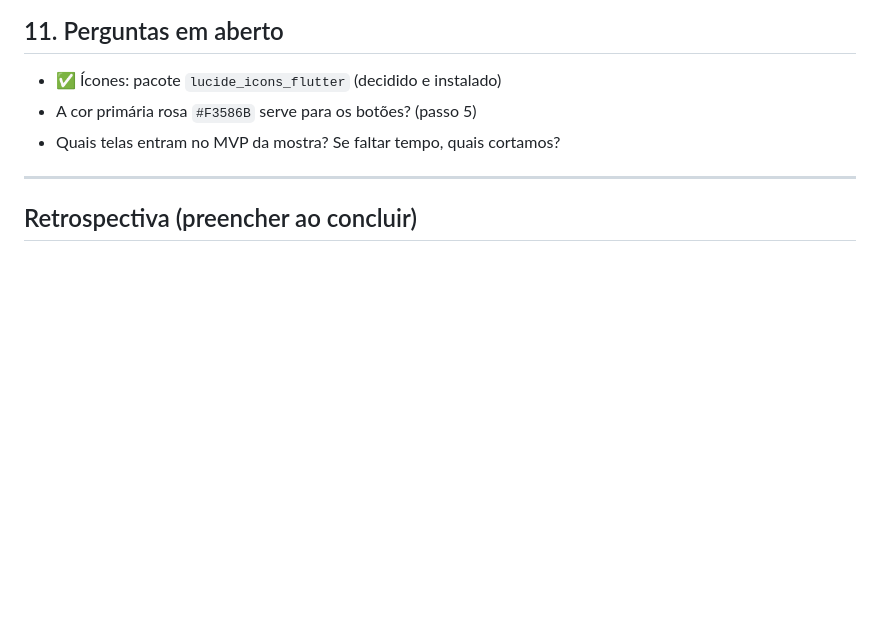
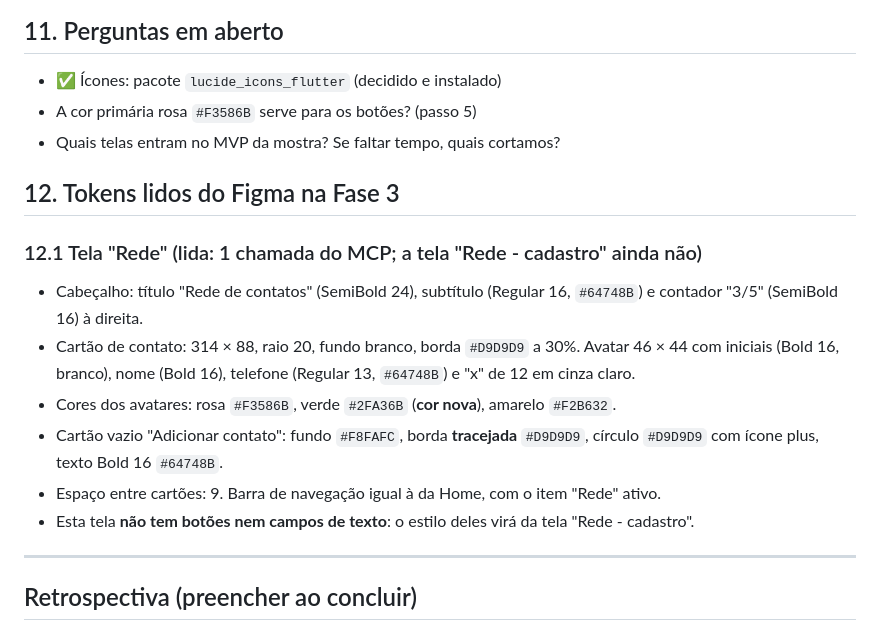
Before and after one commit to gabbiefl/ada_app, a Markdown page: docs/planejamento/fase-03-telas-estaticas.md, the part around one of its changes. Rendered like a GitHub page; blank space fills up the shorter version.

Commit message:
docs: registra os tokens da tela Rede no plano da Fase 3

```diff
--- a/docs/planejamento/fase-03-telas-estaticas.md
+++ b/docs/planejamento/fase-03-telas-estaticas.md
@@ -73,6 +73,16 @@ O app mostra a Home com o visual do design (saudação, símbolo central, cards
 - A cor primária rosa `#F3586B` serve para os botões? (passo 5)
 - Quais telas entram no MVP da mostra? Se faltar tempo, quais cortamos?
 
+## 12. Tokens lidos do Figma na Fase 3
+
+### 12.1 Tela "Rede" (lida: 1 chamada do MCP; a tela "Rede - cadastro" ainda não)
+- Cabeçalho: título "Rede de contatos" (SemiBold 24), subtítulo (Regular 16, `#64748B`) e contador "3/5" (SemiBold 16) à direita.
+- Cartão de contato: 314 × 88, raio 20, fundo branco, borda `#D9D9D9` a 30%. Avatar 46 × 44 com iniciais (Bold 16, branco), nome (Bold 16), telefone (Regular 13, `#64748B`) e "x" de 12 em cinza claro.
+- Cores dos avatares: rosa `#F3586B`, verde `#2FA36B` (**cor nova**), amarelo `#F2B632`.
+- Cartão vazio "Adicionar contato": fundo `#F8FAFC`, borda **tracejada** `#D9D9D9`, círculo `#D9D9D9` com ícone plus, texto Bold 16 `#64748B`.
+- Espaço entre cartões: 9. Barra de navegação igual à da Home, com o item "Rede" ativo.
+- Esta tela **não tem botões nem campos de texto**: o estilo deles virá da tela "Rede - cadastro".
+
 ---
 
 ## Retrospectiva (preencher ao concluir)
```
Also changed, not shown: other parts of docs/planejamento/fase-03-telas-estaticas.md (+2 -2 lines).
